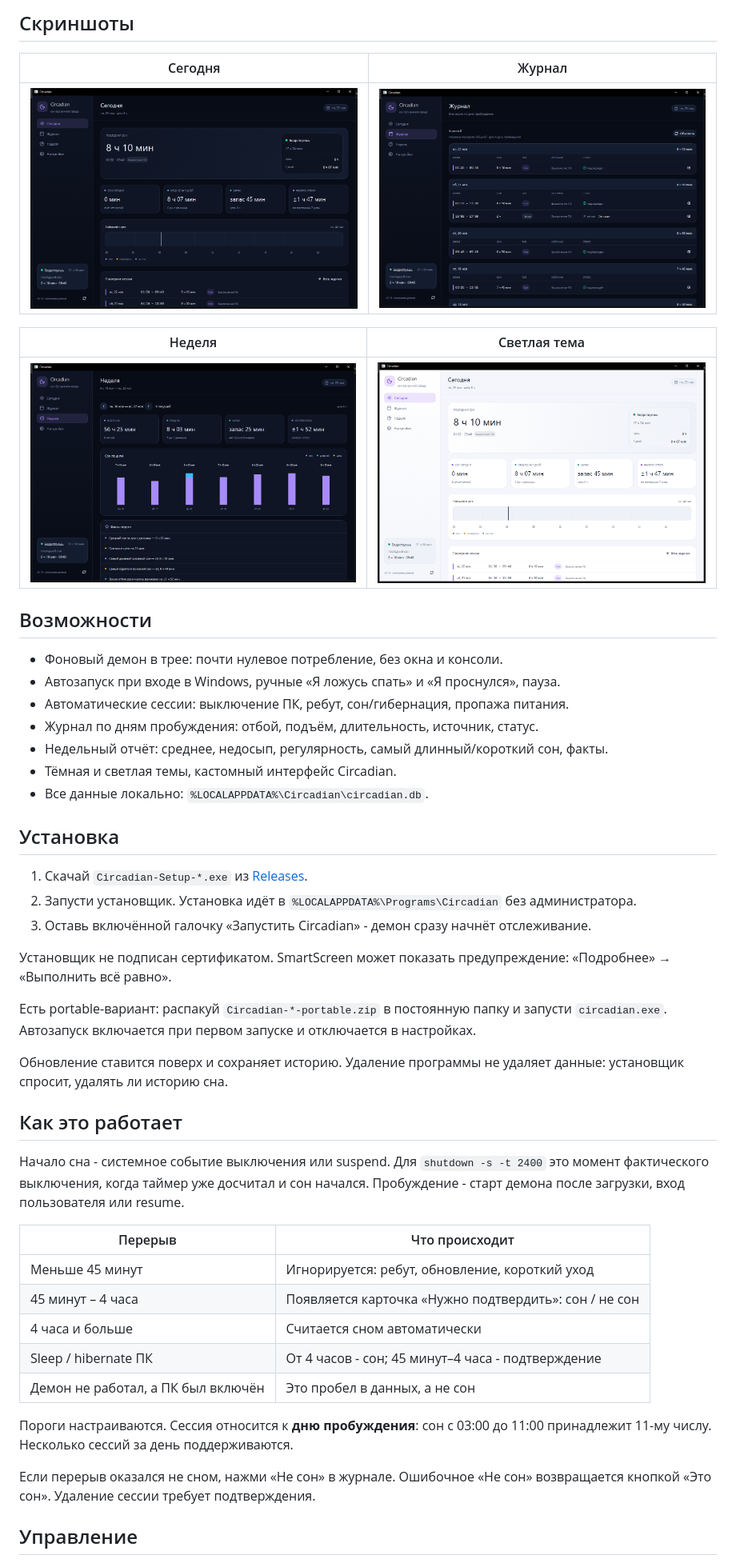
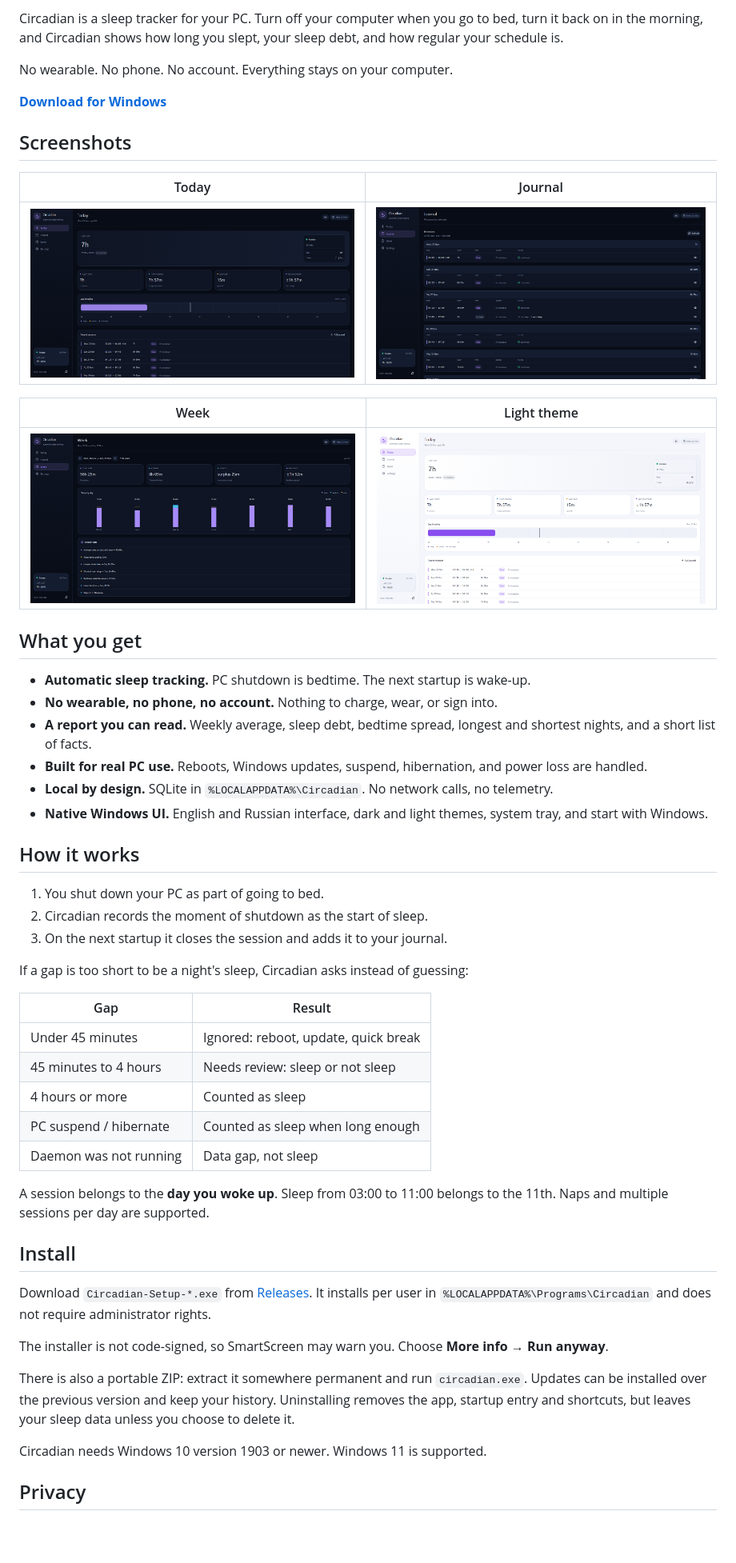
Before and after one commit to drawiks/circadian, a Markdown page: README.md, the part around one of its changes. Shown at 80% size. Drawn GitHub-style; pictures changed too: docs/screenshots/journal-dark.png, docs/screenshots/today-dark.png, docs/screenshots/today-light.png; blank space fills up the shorter version.

Commit message:
docs: redesign readme with banner and english screenshots

```diff
--- a/README.md
+++ b/README.md
@@ -8,5 +21,11 @@ Rust, GPUI и SQLite, без WebView, облака и телеметрии.
 
-## Скриншоты
+Circadian is a sleep tracker for your PC. Turn off your computer when you go to bed, turn it back on in the morning, and Circadian shows how long you slept, your sleep debt, and how regular your schedule is.
 
-| Сегодня | Журнал |
+No wearable. No phone. No account. Everything stays on your computer.
+
+**[Download for Windows](https://github.com/drawiks/circadian/releases/latest)**
+
+## Screenshots
+
+| Today | Journal |
 |---|---|
@@ -14,3 +33,3 @@ Rust, GPUI и SQLite, без WebView, облака и телеметрии.
 
-| Неделя | Светлая тема |
+| Week | Light theme |
 |---|---|
@@ -18,48 +37,40 @@ Rust, GPUI и SQLite, без WebView, облака и телеметрии.
 
-## Возможности
+## What you get
 
-- Фоновый демон в трее: почти нулевое потребление, без окна и консоли.
-- Автозапуск при входе в Windows, ручные «Я ложусь спать» и «Я проснулся», пауза.
-- Автоматические сессии: выключение ПК, ребут, сон/гибернация, пропажа питания.
-- Журнал по дням пробуждения: отбой, подъём, длительность, источник, статус.
-- Недельный отчёт: среднее, недосып, регулярность, самый длинный/короткий сон, факты.
-- Тёмная и светлая темы, кастомный интерфейс Circadian.
-- Все данные локально: `%LOCALAPPDATA%\Circadian\circadian.db`.
+- **Automatic sleep tracking.** PC shutdown is bedtime. The next startup is wake-up.
+- **No wearable, no phone, no account.** Nothing to charge, wear, or sign into.
+- **A report you can read.** Weekly average, sleep debt, bedtime spread, longest and shortest nights, and a short list of facts.
+- **Built for real PC use.** Reboots, Windows updates, suspend, hibernation, and power loss are handled.
+- **Local by design.** SQLite in `%LOCALAPPDATA%\Circadian`. No network calls, no telemetry.
+- **Native Windows UI.** English and Russian interface, dark and light themes, system tray, and start with Windows.
 
-## Установка
+## How it works
 
-1. Скачай `Circadian-Setup-*.exe` из [Releases](https://github.com/drawiks/circadian/releases/latest).
-2. Запусти установщик. Установка идёт в `%LOCALAPPDATA%\Programs\Circadian` без администратора.
-3. Оставь включённой галочку «Запустить Circadian» - демон сразу начнёт отслеживание.
+1. You shut down your PC as part of going to bed.
+2. Circadian records the moment of shutdown as the start of sleep.
+3. On the next startup it closes the session and adds it to your journal.
 
-Установщик не подписан сертификатом. SmartScreen может показать предупреждение:
-«Подробнее» → «Выполнить всё равно».
+If a gap is too short to be a night's sleep, Circadian asks instead of guessing:
 
-Есть portable-вариант: распакуй `Circadian-*-portable.zip` в постоянную папку и запусти
-`circadian.exe`. Автозапуск включается при первом запуске и отключается в настройках.
+| Gap | Result |
+|---|---|
+| Under 45 minutes | Ignored: reboot, update, quick break |
+| 45 minutes to 4 hours | Needs review: sleep or not sleep |
+| 4 hours or more | Counted as sleep |
+| PC suspend / hibernate | Counted as sleep when long enough |
+| Daemon was not running | Data gap, not sleep |
 
-Обновление ставится поверх и сохраняет историю. Удаление программы не удаляет данные:
-установщик спросит, удалять ли историю сна.
+A session belongs to the **day you woke up**. Sleep from 03:00 to 11:00 belongs to the 11th. Naps and multiple sessions per day are supported.
 
-## Как это работает
+## Install
 
-Начало сна - системное событие выключения или suspend. Для `shutdown -s -t 2400`
-это момент фактического выключения, когда таймер уже досчитал и сон начался.
-Пробуждение - старт демона после загрузки, вход пользователя или resume.
+Download `Circadian-Setup-*.exe` from [Releases](https://github.com/drawiks/circadian/releases/latest). It installs per user in `%LOCALAPPDATA%\Programs\Circadian` and does not require administrator rights.
 
-| Перерыв | Что происходит |
-|---|---|
-| Меньше 45 минут | Игнорируется: ребут, обновление, короткий уход |
-| 45 минут – 4 часа | Появляется карточка «Нужно подтвердить»: сон / не сон |
-| 4 часа и больше | Считается сном автоматически |
-| Sleep / hibernate ПК | От 4 часов - сон; 45 минут–4 часа - подтверждение |
-| Демон не работал, а ПК был включён | Это пробел в данных, а не сон |
+The installer is not code-signed, so SmartScreen may warn you. Choose **More info → Run anyway**.
 
-Пороги настраиваются. Сессия относится к **дню пробуждения**: сон с 03:00 до 11:00
-принадлежит 11-му числу. Несколько сессий за день поддерживаются.
+There is also a portable ZIP: extract it somewhere permanent and run `circadian.exe`. Updates can be installed over the previous version and keep your history. Uninstalling removes the app, startup entry and shortcuts, but leaves your sleep data unless you choose to delete it.
 
-Если перерыв оказался не сном, нажми «Не сон» в журнале. Ошибочное «Не сон»
-возвращается кнопкой «Это сон». Удаление сессии требует подтверждения.
+Circadian needs Windows 10 version 1903 or newer. Windows 11 is supported.
 
-## Управление
+## Privacy
 
```
Also changed, not shown: other parts of README.md (+81 -45 lines), README.ru.md (added, +165 -0 lines), docs/banner.png (added), docs/social-preview.png (added), 1 other file.
